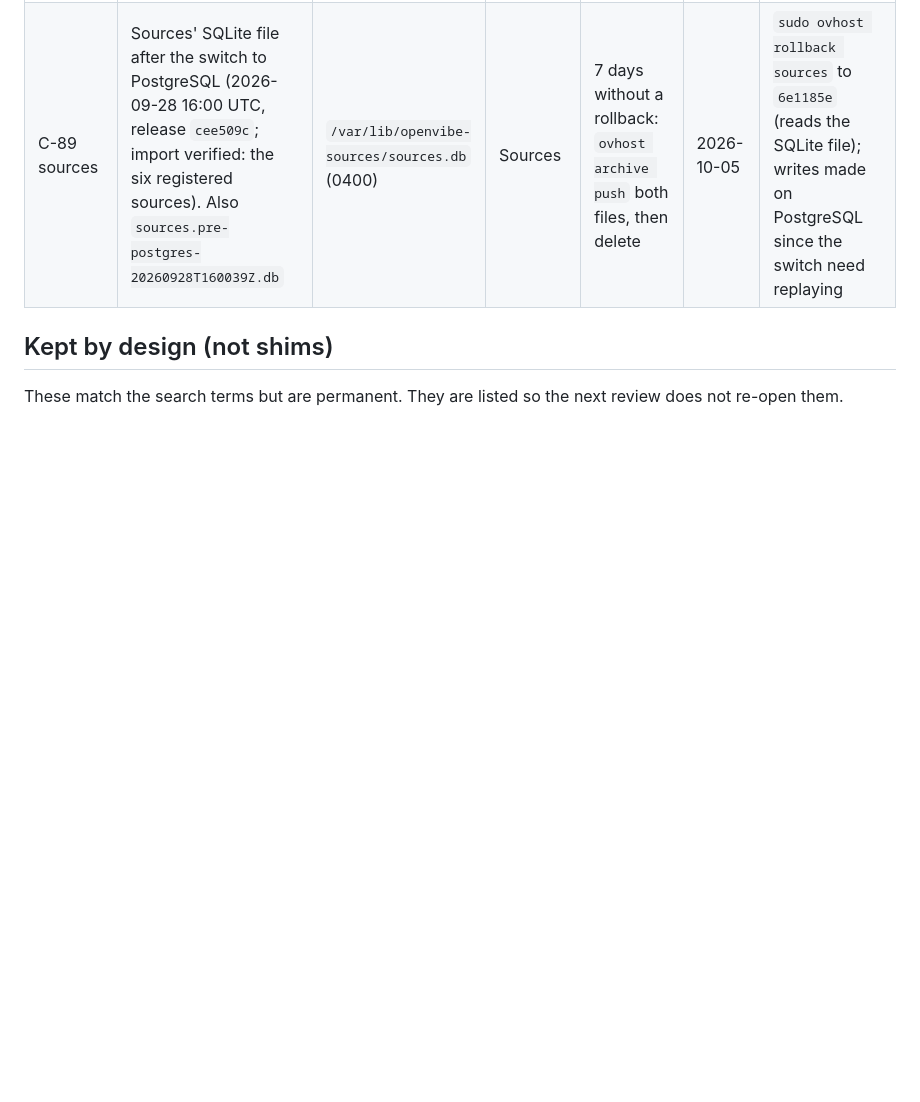
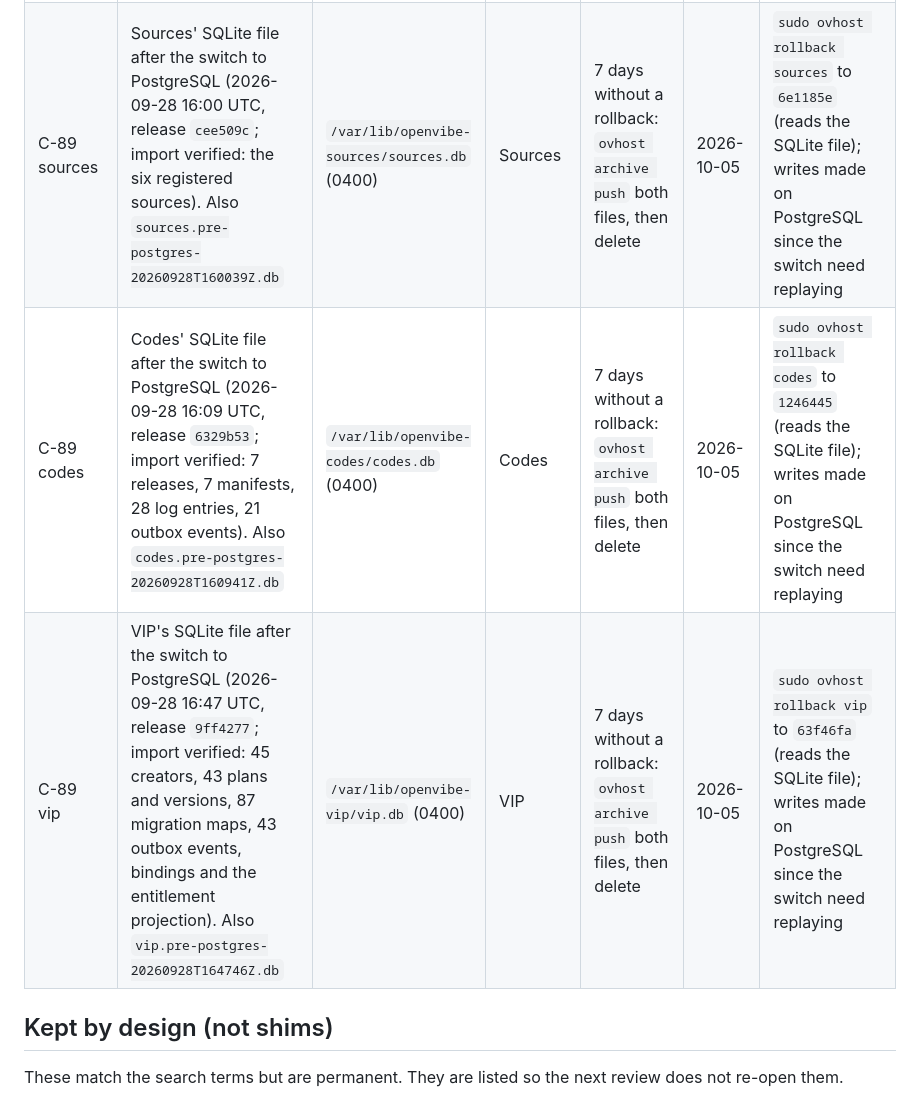
Before and after one commit to OpenVibers/OpenVibe.Host, a Markdown page: docs/compatibility-register.md, the part around the change. Rendered like a GitHub page; blank space fills up the shorter version.

Commit message:
Compatibility register: C-89 codes and vip. Codes moved to PostgreSQL at 16:09 UTC (release 6329b53) and VIP at 16:47 UTC (release 9ff4277), imports verified; their SQLite files stay read-only as the 7-day rollback, archived and deleted on 2026-10-05.

```diff
--- a/docs/compatibility-register.md
+++ b/docs/compatibility-register.md
@@ -153,6 +153,8 @@ Each service that moves keeps its SQLite file read-only for the 7-day N-1 window
 | C-89 reviews | Reviews' SQLite file after the switch to PostgreSQL (2026-09-28 15:05 UTC, release `756f62e`; import verified: the Sources sync state, no entities yet). Also `reviews.pre-postgres-20260928T150520Z.db` | `/var/lib/openvibe-reviews/reviews.db` (0400) | Reviews | 7 days without a rollback: `ovhost archive push` both files, then delete | 2026-10-05 | `sudo ovhost rollback reviews` to `8416fcb` (reads the SQLite file); writes made on PostgreSQL since the switch need replaying |
 | C-89 search | Search's SQLite file after the switch to PostgreSQL (2026-09-28 15:41 UTC, release `fa45c65`; import verified: 2,178 documents, 12,393 facets, 2,959 outbox events, 2,815 receipts; the full-text index rebuilt itself at boot to 1,984 public listed documents, with FTS5's match counts). Also `search.pre-postgres-20260928T154149Z.db` | `/var/lib/openvibe-search/search.db` (0400) | Search | 7 days without a rollback: `ovhost archive push` both files, then delete | 2026-10-05 | `sudo ovhost rollback search` to `04f9fd4` (reads the SQLite file); documents indexed on PostgreSQL since the switch are re-sent by their owners' reconciliation |
 | C-89 sources | Sources' SQLite file after the switch to PostgreSQL (2026-09-28 16:00 UTC, release `cee509c`; import verified: the six registered sources). Also `sources.pre-postgres-20260928T160039Z.db` | `/var/lib/openvibe-sources/sources.db` (0400) | Sources | 7 days without a rollback: `ovhost archive push` both files, then delete | 2026-10-05 | `sudo ovhost rollback sources` to `6e1185e` (reads the SQLite file); writes made on PostgreSQL since the switch need replaying |
+| C-89 codes | Codes' SQLite file after the switch to PostgreSQL (2026-09-28 16:09 UTC, release `6329b53`; import verified: 7 releases, 7 manifests, 28 log entries, 21 outbox events). Also `codes.pre-postgres-20260928T160941Z.db` | `/var/lib/openvibe-codes/codes.db` (0400) | Codes | 7 days without a rollback: `ovhost archive push` both files, then delete | 2026-10-05 | `sudo ovhost rollback codes` to `1246445` (reads the SQLite file); writes made on PostgreSQL since the switch need replaying |
+| C-89 vip | VIP's SQLite file after the switch to PostgreSQL (2026-09-28 16:47 UTC, release `9ff4277`; import verified: 45 creators, 43 plans and versions, 87 migration maps, 43 outbox events, bindings and the entitlement projection). Also `vip.pre-postgres-20260928T164746Z.db` | `/var/lib/openvibe-vip/vip.db` (0400) | VIP | 7 days without a rollback: `ovhost archive push` both files, then delete | 2026-10-05 | `sudo ovhost rollback vip` to `63f46fa` (reads the SQLite file); writes made on PostgreSQL since the switch need replaying |
 
 ## Kept by design (not shims)
 
```
